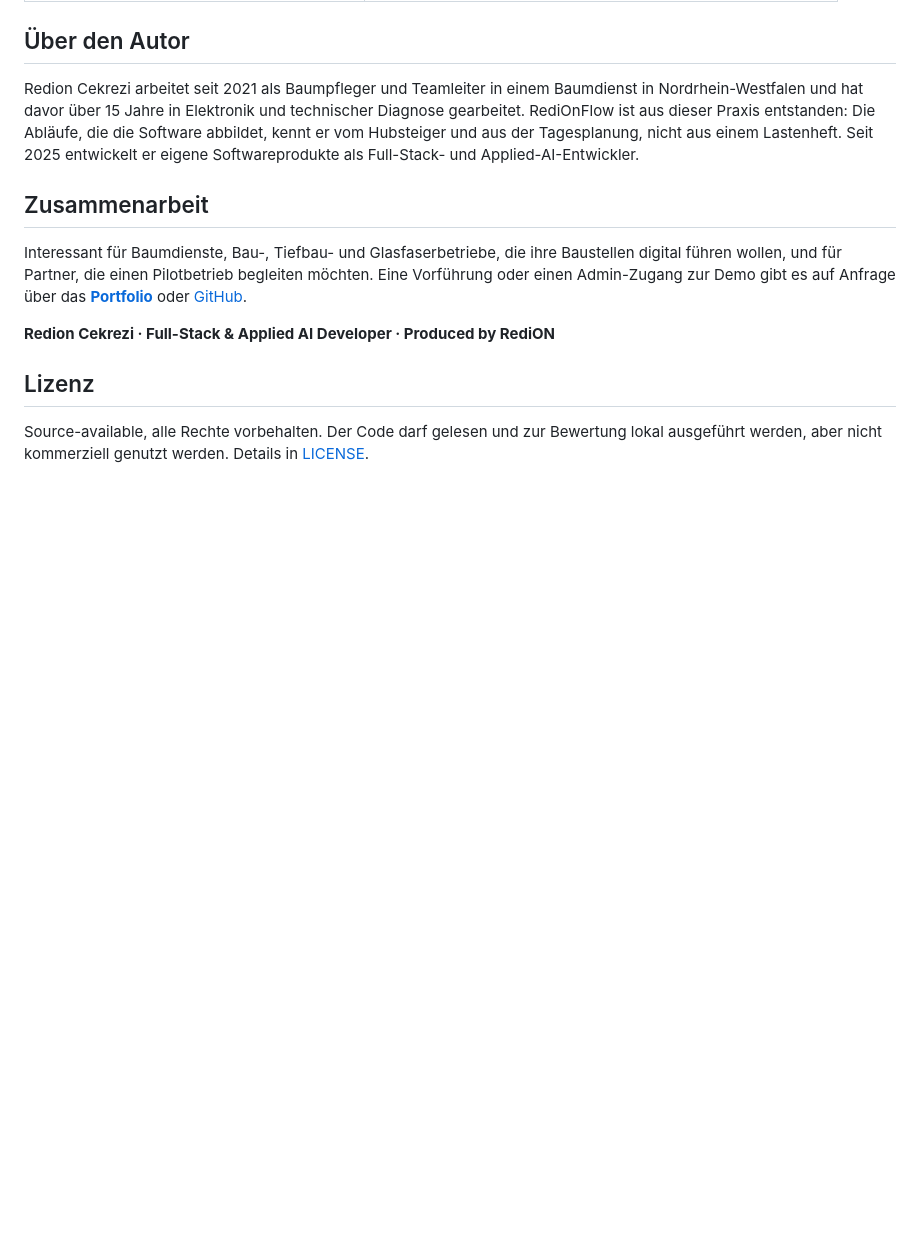
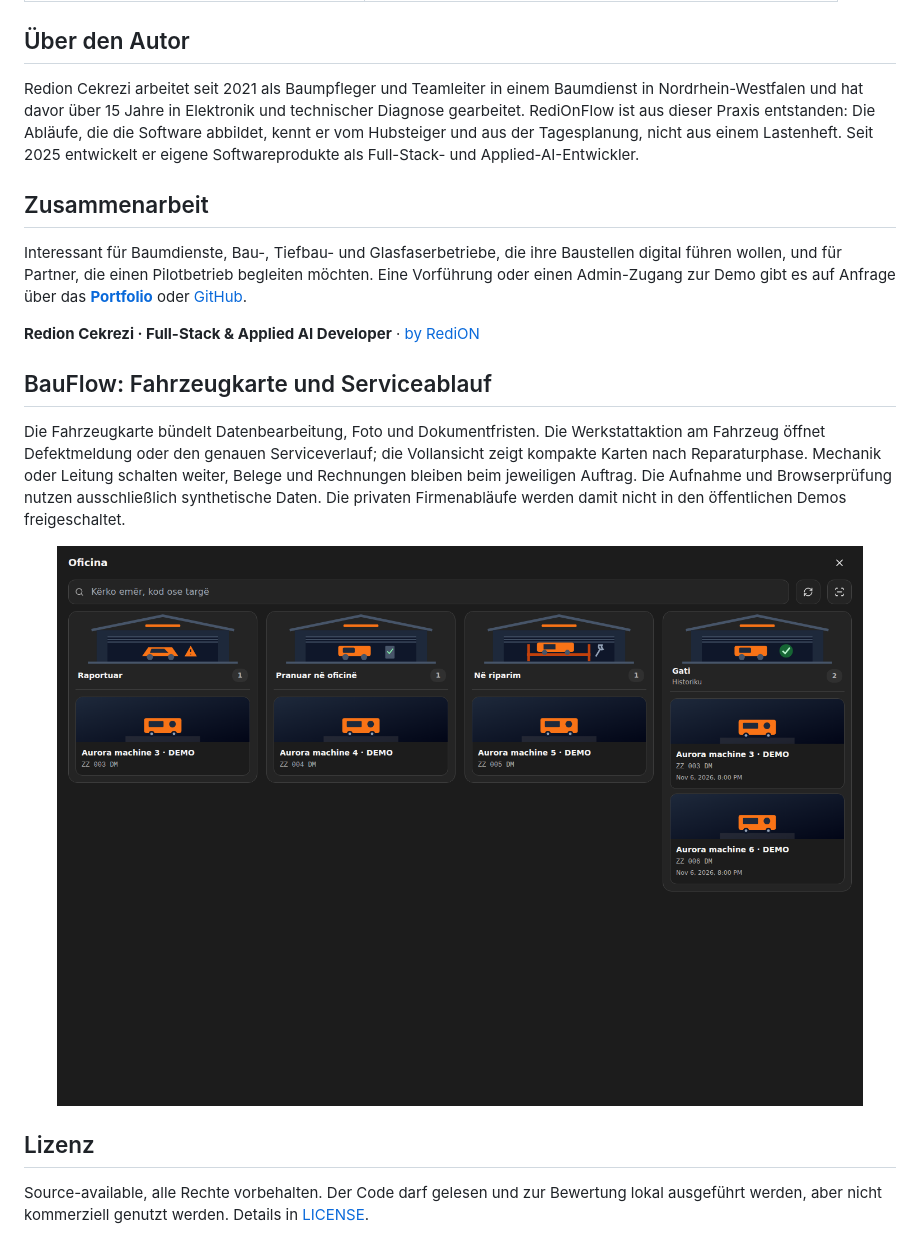
Before and after one commit to IamRedi/redionflow, a Markdown page: README.md, the part around the change. Rendered like a GitHub page; pictures changed too: docs/assets/screenshots/steel-service-workspace-synthetic.png (added); blank space fills up the shorter version.

Commit message:
docs: show BauFlow vehicle editing and phased service

```diff
--- a/README.md
+++ b/README.md
@@ -167,7 +167,13 @@ Redion Cekrezi arbeitet seit 2021 als Baumpfleger und Teamleiter in einem Baumdi
 
 Interessant für Baumdienste, Bau-, Tiefbau- und Glasfaserbetriebe, die ihre Baustellen digital führen wollen, und für Partner, die einen Pilotbetrieb begleiten möchten. Eine Vorführung oder einen Admin-Zugang zur Demo gibt es auf Anfrage über das **[Portfolio](https://www.redioncekrezi.de)** oder [GitHub](https://github.com/IamRedi).
 
-**Redion Cekrezi · Full-Stack & Applied AI Developer · Produced by RediON**
+**Redion Cekrezi · Full-Stack & Applied AI Developer** · [by RediON](https://www.redioncekrezi.de/)
+
+## BauFlow: Fahrzeugkarte und Serviceablauf
+
+Die Fahrzeugkarte bündelt Datenbearbeitung, Foto und Dokumentfristen. Die Werkstattaktion am Fahrzeug öffnet Defektmeldung oder den genauen Serviceverlauf; die Vollansicht zeigt kompakte Karten nach Reparaturphase. Mechanik oder Leitung schalten weiter, Belege und Rechnungen bleiben beim jeweiligen Auftrag. Die Aufnahme und Browserprüfung nutzen ausschließlich synthetische Daten. Die privaten Firmenabläufe werden damit nicht in den öffentlichen Demos freigeschaltet.
+
+<img src="docs/assets/screenshots/steel-service-workspace-synthetic.png" alt="BauFlow service workspace with fictional vehicles grouped by phase" width="100%">
 
 ## Lizenz
 
```
Also changed, not shown: README.en.md (+7 -1 lines).
